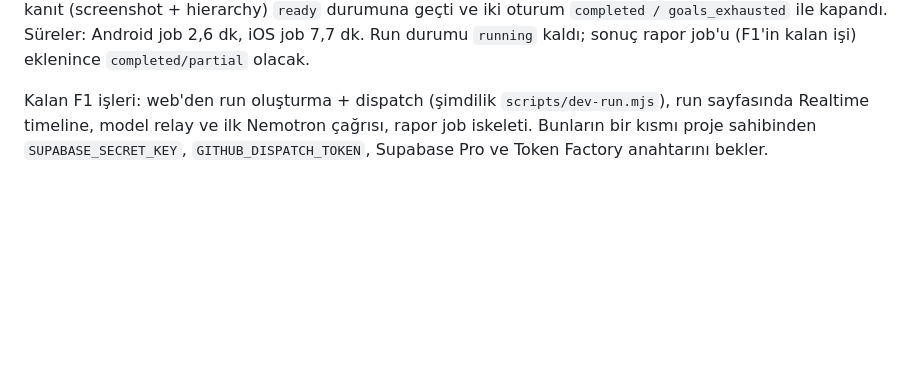
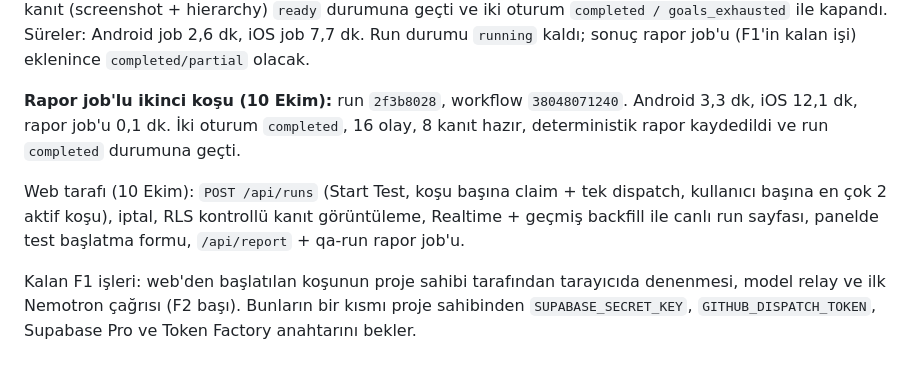
Before and after one commit to OzzyD07/TapScout, a Markdown page: docs/05-v1-plan.md, the part around the change. Rendered like a GitHub page; blank space fills up the shorter version.

Commit message:
docs: record report-job run and web F1 features

```diff
--- a/docs/05-v1-plan.md
+++ b/docs/05-v1-plan.md
@@ -339,4 +339,8 @@ Tamamlanan F1 kodu:
 
 **İlk uçtan uca koşu (10 Ekim):** run `dae8c768`, workflow `38046720574`. Koşu `create_test_run` ile oluşturuldu, outbox claim edildi, `qa-run.yml` GitHub API ile tetiklendi ve workflow kimliği kaydedildi (`scripts/dev-run.mjs`). Her iki job GitHub OIDC ile lease aldı, build'i Supabase Storage'dan imzalı URL ile indirip hash'ledi, uygulamayı kurdu, "Get started"a dokundu ve kayıt ekranını doğruladı. Platform başına 8 olay sıralı yazıldı, 8 kanıt (screenshot + hierarchy) `ready` durumuna geçti ve iki oturum `completed / goals_exhausted` ile kapandı. Süreler: Android job 2,6 dk, iOS job 7,7 dk. Run durumu `running` kaldı; sonuç rapor job'u (F1'in kalan işi) eklenince `completed/partial` olacak.
 
-Kalan F1 işleri: web'den run oluşturma + dispatch (şimdilik `scripts/dev-run.mjs`), run sayfasında Realtime timeline, model relay ve ilk Nemotron çağrısı, rapor job iskeleti. Bunların bir kısmı proje sahibinden `SUPABASE_SECRET_KEY`, `GITHUB_DISPATCH_TOKEN`, Supabase Pro ve Token Factory anahtarını bekler.
+**Rapor job'lu ikinci koşu (10 Ekim):** run `2f3b8028`, workflow `38048071240`. Android 3,3 dk, iOS 12,1 dk, rapor job'u 0,1 dk. İki oturum `completed`, 16 olay, 8 kanıt hazır, deterministik rapor kaydedildi ve run `completed` durumuna geçti.
+
+Web tarafı (10 Ekim): `POST /api/runs` (Start Test, koşu başına claim + tek dispatch, kullanıcı başına en çok 2 aktif koşu), iptal, RLS kontrollü kanıt görüntüleme, Realtime + geçmiş backfill ile canlı run sayfası, panelde test başlatma formu, `/api/report` + qa-run rapor job'u.
+
+Kalan F1 işleri: web'den başlatılan koşunun proje sahibi tarafından tarayıcıda denenmesi, model relay ve ilk Nemotron çağrısı (F2 başı). Bunların bir kısmı proje sahibinden `SUPABASE_SECRET_KEY`, `GITHUB_DISPATCH_TOKEN`, Supabase Pro ve Token Factory anahtarını bekler.
```
